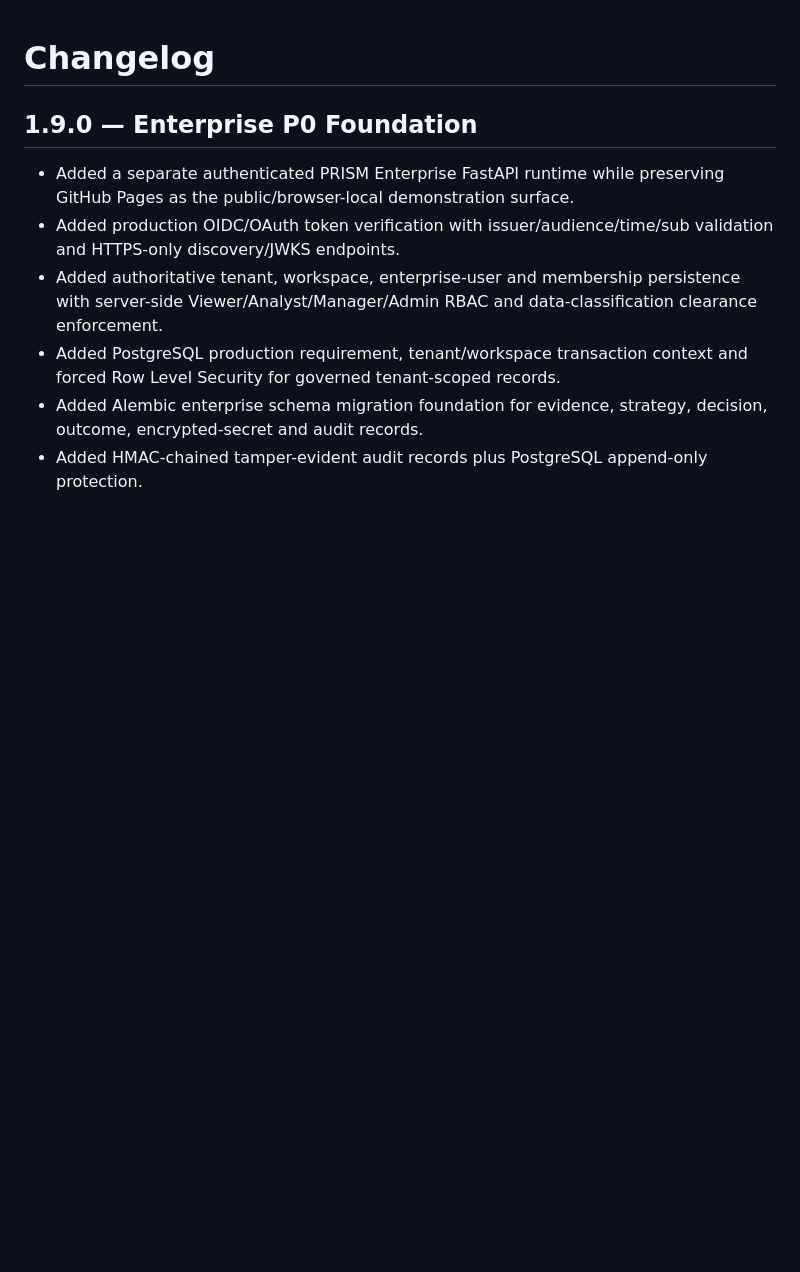
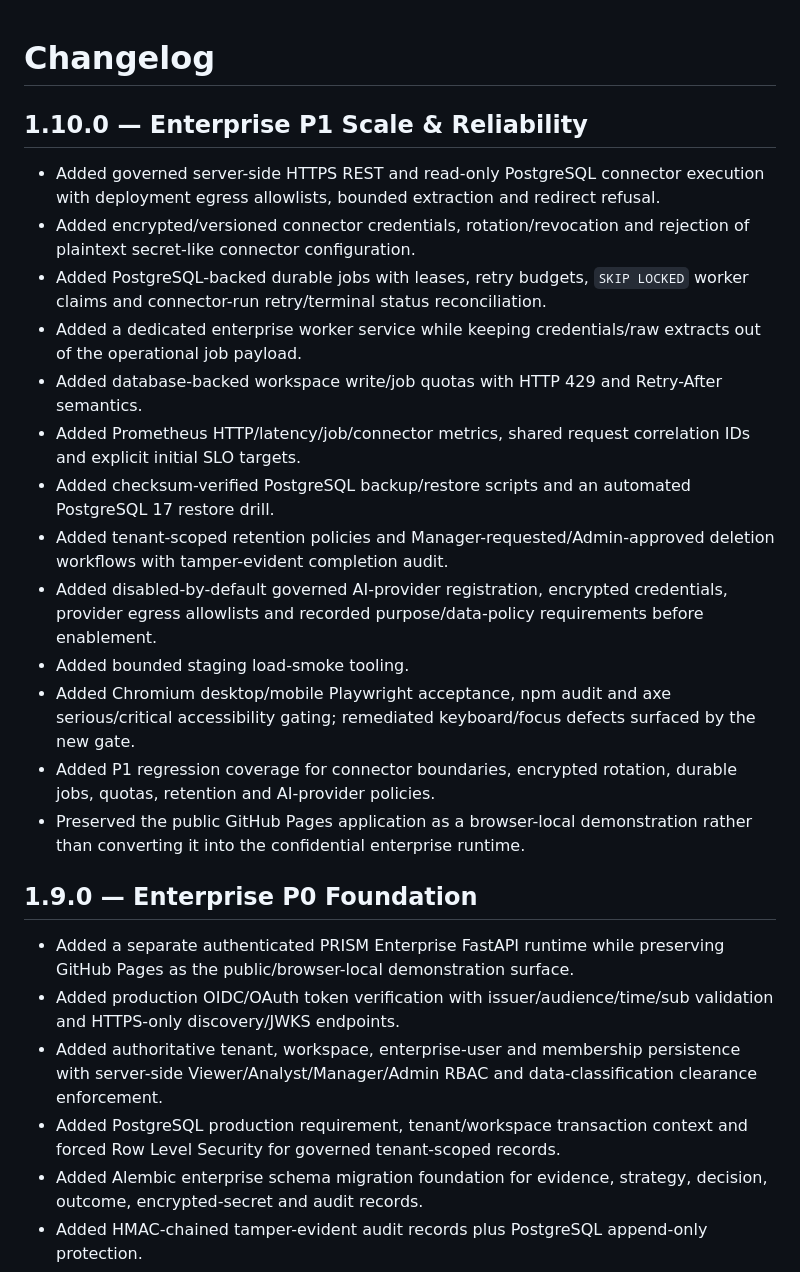
Before and after one commit to Utpal-Mishra/PRISM, a Markdown page: CHANGELOG.md, the part around the change. Rendered like a GitHub page; blank space fills up the shorter version.

Commit message:
docs(p1): record enterprise scale and reliability release

```diff
--- a/CHANGELOG.md
+++ b/CHANGELOG.md
@@ -1,4 +1,20 @@
 # Changelog
+
+## 1.10.0 — Enterprise P1 Scale & Reliability
+
+- Added governed server-side HTTPS REST and read-only PostgreSQL connector execution with deployment egress allowlists, bounded extraction and redirect refusal.
+- Added encrypted/versioned connector credentials, rotation/revocation and rejection of plaintext secret-like connector configuration.
+- Added PostgreSQL-backed durable jobs with leases, retry budgets, `SKIP LOCKED` worker claims and connector-run retry/terminal status reconciliation.
+- Added a dedicated enterprise worker service while keeping credentials/raw extracts out of the operational job payload.
+- Added database-backed workspace write/job quotas with HTTP 429 and Retry-After semantics.
+- Added Prometheus HTTP/latency/job/connector metrics, shared request correlation IDs and explicit initial SLO targets.
+- Added checksum-verified PostgreSQL backup/restore scripts and an automated PostgreSQL 17 restore drill.
+- Added tenant-scoped retention policies and Manager-requested/Admin-approved deletion workflows with tamper-evident completion audit.
+- Added disabled-by-default governed AI-provider registration, encrypted credentials, provider egress allowlists and recorded purpose/data-policy requirements before enablement.
+- Added bounded staging load-smoke tooling.
+- Added Chromium desktop/mobile Playwright acceptance, npm audit and axe serious/critical accessibility gating; remediated keyboard/focus defects surfaced by the new gate.
+- Added P1 regression coverage for connector boundaries, encrypted rotation, durable jobs, quotas, retention and AI-provider policies.
+- Preserved the public GitHub Pages application as a browser-local demonstration rather than converting it into the confidential enterprise runtime.
 
 ## 1.9.0 — Enterprise P0 Foundation
 
```
